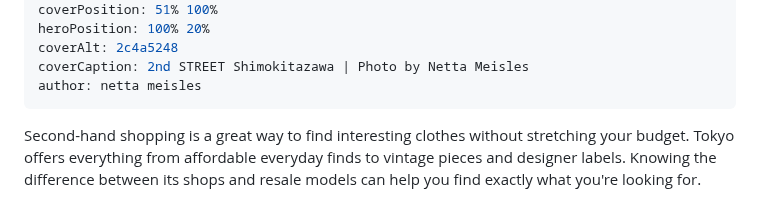
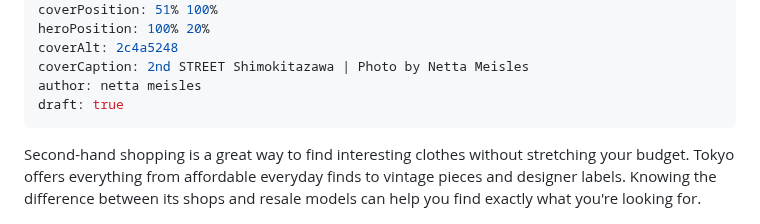
Before and after one commit to aviranburirotem/zazzimag, a Markdown page: content/articles/tokyo-second-hand-shopping.md, the part around the change. Drawn GitHub-style.

Commit message:
Hide article: tokyo-second-hand-shopping

```diff
--- a/content/articles/tokyo-second-hand-shopping.md
+++ b/content/articles/tokyo-second-hand-shopping.md
@@ -10,6 +10,7 @@ heroPosition: 100% 20%
 coverAlt: 2c4a5248
 coverCaption: 2nd STREET Shimokitazawa | Photo by Netta Meisles
 author: netta meisles
+draft: true
 ---
 Second-hand shopping is a great way to find interesting clothes without stretching your budget. Tokyo offers everything from affordable everyday finds to vintage pieces and designer labels. Knowing the difference between its shops and resale models can help you find exactly what you're looking for.
 
```
